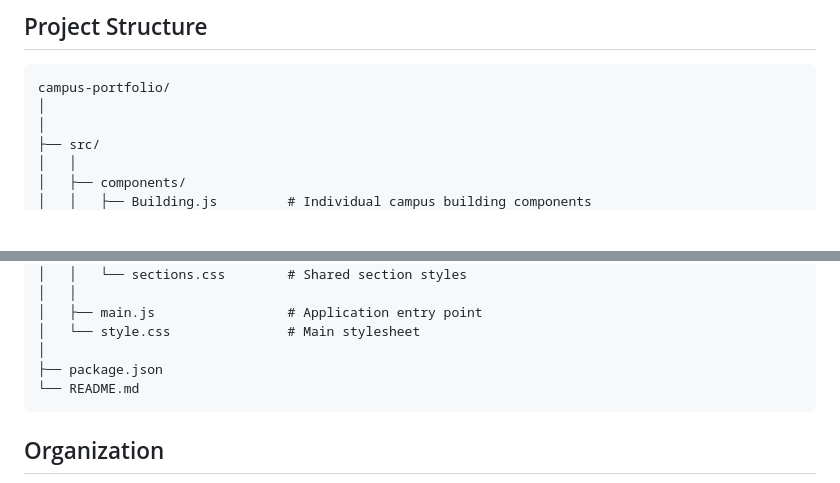
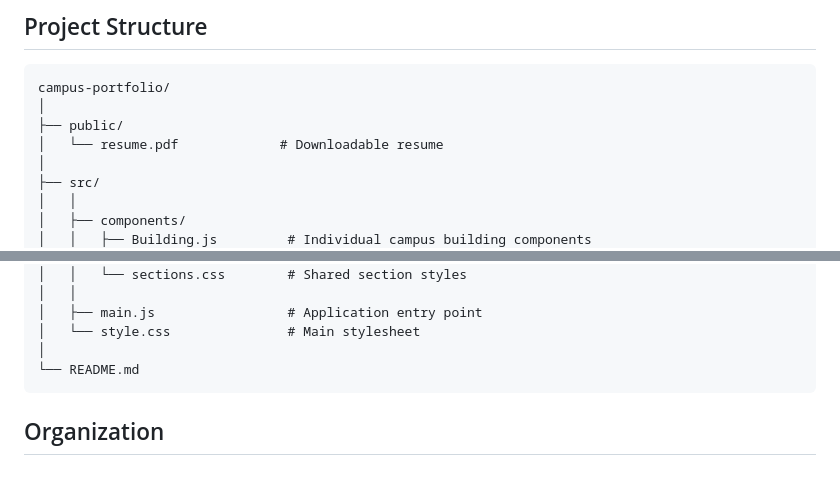
Before and after one commit to ericaocbu/campus-portfolio, a Markdown page: README.md, 2 parts joined by grey strips. Rendered like a GitHub page; blank space fills up the shorter version.

Commit message:
updates for README.md

````diff
--- a/README.md
+++ b/README.md
@@ -32,6 +32,8 @@ in a less traditional way.
 ```text
 campus-portfolio/
 │
+├── public/
+│   └── resume.pdf             # Downloadable resume
 │
 ├── src/
 │   │
@@ -69,7 +71,6 @@ campus-portfolio/
 │   ├── main.js                 # Application entry point
 │   └── style.css               # Main stylesheet
 │
-├── package.json
 └── README.md
 ```
 
````
